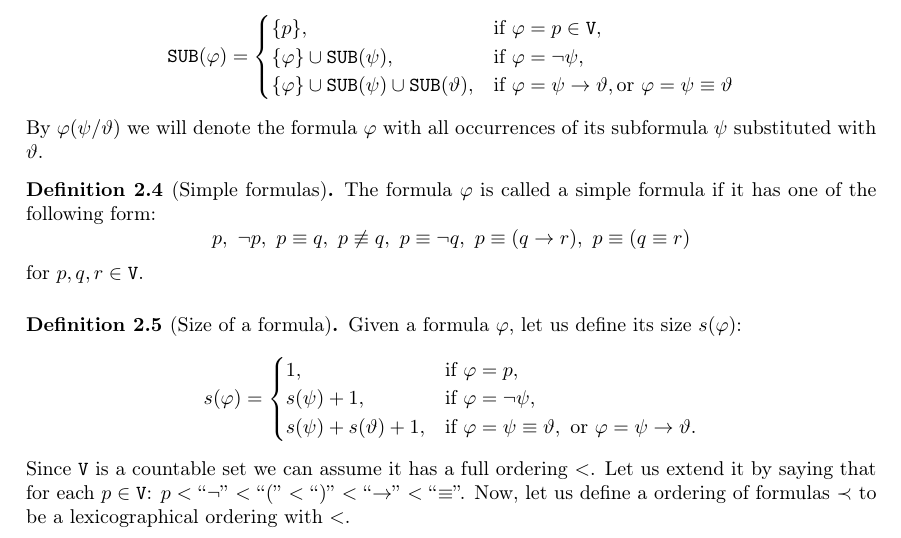
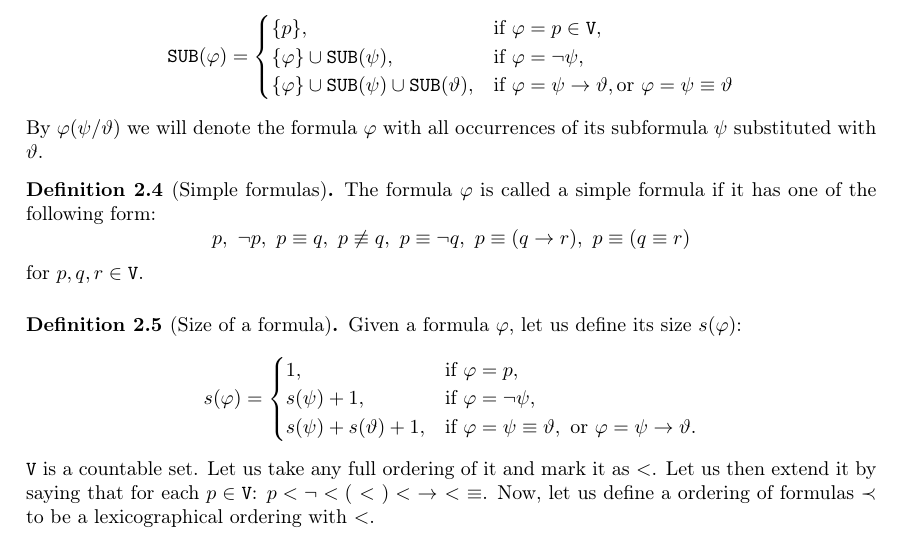
Before and after one commit to AdrianSiwiec/sci, a LaTeX thesis (thesis/sci.tex): part of page 1 of 3, cut so that both start at the same text. Compiled offline with pdfLaTeX.

Commit message:
Small fixes

```diff
--- a/thesis/sci.tex
+++ b/thesis/sci.tex
@@ -143,9 +143,8 @@ occurrences of its subformula $\psi$ substituted with $\vartheta$.
         \end{cases}
     $$
 \end{definition}
-Since $\V$ is a countable set we can assume it has a full ordering $<$. Let us
-extend it by saying that for each $p \in \V$: $p < $ \enquote{$\lnot$} $<$
-\enquote{$($} $<$ \enquote{$)$} $<$ \enquote{$\ra$} $<$ \enquote{$\id$}. Now,
+$\V$ is a countable set. Let us take any full ordering of it and mark it as $<$. Let us then
+extend it by saying that for each $p \in \V$: $p < \lnot <\xspace (\ < \ )\xspace<\ \ra\ <\ \id$. Now,
 let us define a ordering of formulas $\prec$ to be a lexicographical ordering
 with $<$.
 
```
Also changed, not shown: thesis/sci.pdf.
